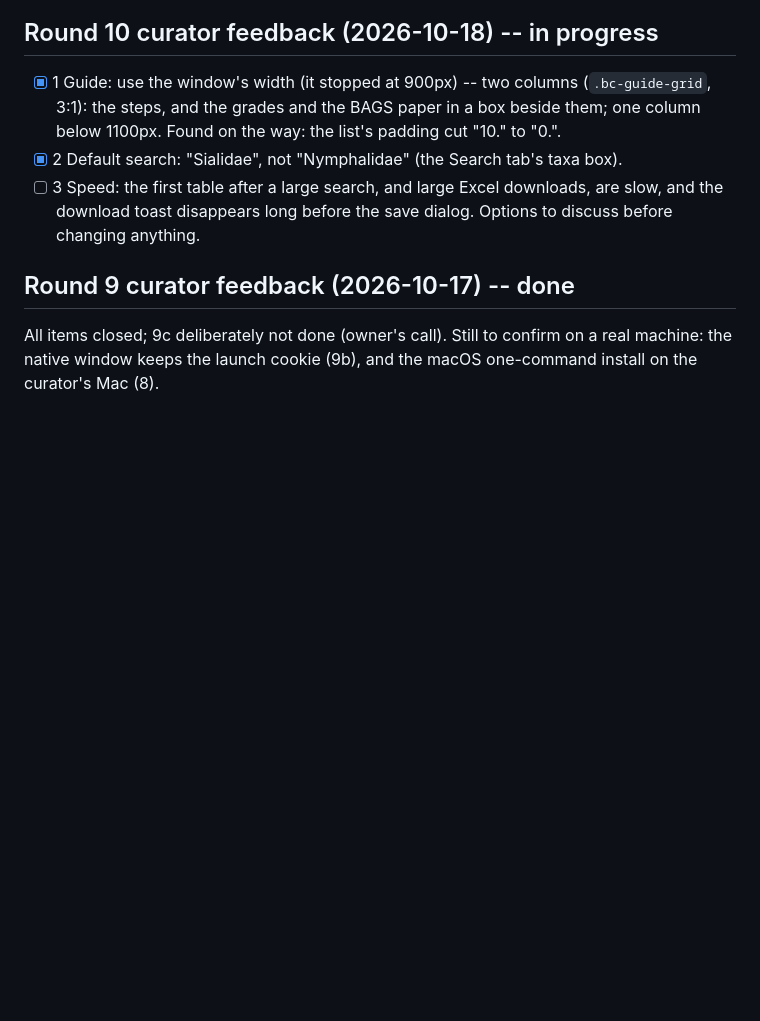
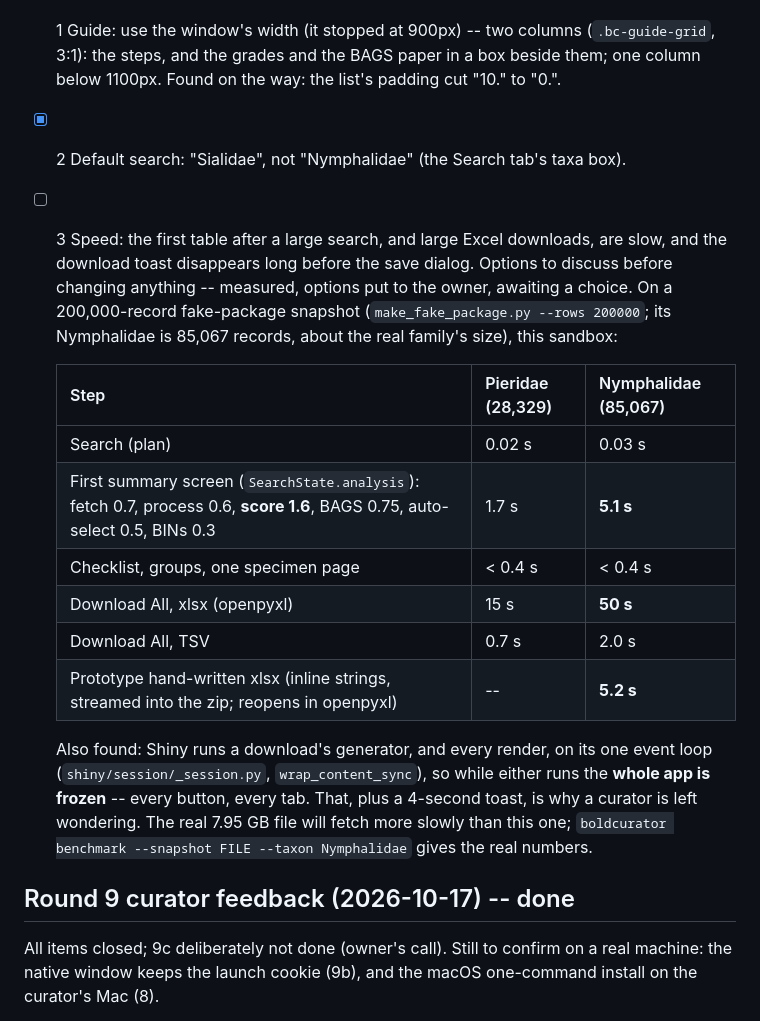
Before and after one commit to bge-barcoding/BOLDcuratoR, a Markdown page: python/PROGRESS.md, the part around the change. Rendered like a GitHub page; blank space fills up the shorter version.

Commit message:
PROGRESS: round 10 item 3 -- speed measurements and findings
Co-Authored-By: Claude Opus 5.5 <noreply@anthropic.com>
Claude-Session: https://claude.ai/code/session_01JHL1SVHpQmToaJW788JHfQ

```diff
--- a/python/PROGRESS.md
+++ b/python/PROGRESS.md
@@ -14,7 +14,18 @@ similar bug resurfaces and you want to see how it was fixed last time.
 
 - [x] 1 Guide: use the window's width (it stopped at 900px) -- two columns (`.bc-guide-grid`, 3:1): the steps, and the grades and the BAGS paper in a box beside them; one column below 1100px. Found on the way: the list's padding cut "10." to "0.".
 - [x] 2 Default search: "Sialidae", not "Nymphalidae" (the Search tab's taxa box).
-- [ ] 3 Speed: the first table after a large search, and large Excel downloads, are slow, and the download toast disappears long before the save dialog. Options to discuss before changing anything.
+- [ ] 3 Speed: the first table after a large search, and large Excel downloads, are slow, and the download toast disappears long before the save dialog. Options to discuss before changing anything -- measured, options put to the owner, awaiting a choice. On a 200,000-record fake-package snapshot (`make_fake_package.py --rows 200000`; its Nymphalidae is 85,067 records, about the real family's size), this sandbox:
+
+  | Step | Pieridae (28,329) | Nymphalidae (85,067) |
+  |---|---|---|
+  | Search (plan) | 0.02 s | 0.03 s |
+  | First summary screen (`SearchState.analysis`): fetch 0.7, process 0.6, **score 1.6**, BAGS 0.75, auto-select 0.5, BINs 0.3 | 1.7 s | **5.1 s** |
+  | Checklist, groups, one specimen page | < 0.4 s | < 0.4 s |
+  | Download All, xlsx (openpyxl) | 15 s | **50 s** |
+  | Download All, TSV | 0.7 s | 2.0 s |
+  | Prototype hand-written xlsx (inline strings, streamed into the zip; reopens in openpyxl) | -- | **5.2 s** |
+
+  Also found: Shiny runs a download's generator, and every render, on its one event loop (`shiny/session/_session.py`, `wrap_content_sync`), so while either runs the **whole app is frozen** -- every button, every tab. That, plus a 4-second toast, is why a curator is left wondering. The real 7.95 GB file will fetch more slowly than this one; `boldcurator benchmark --snapshot FILE --taxon Nymphalidae` gives the real numbers.
 
 ## Round 9 curator feedback (2026-10-17) -- done
 
```
